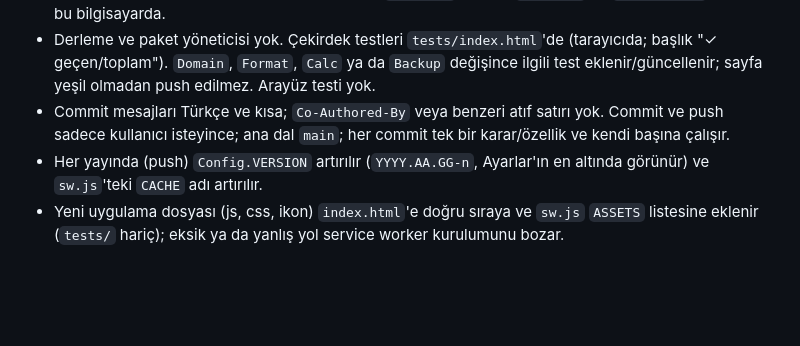
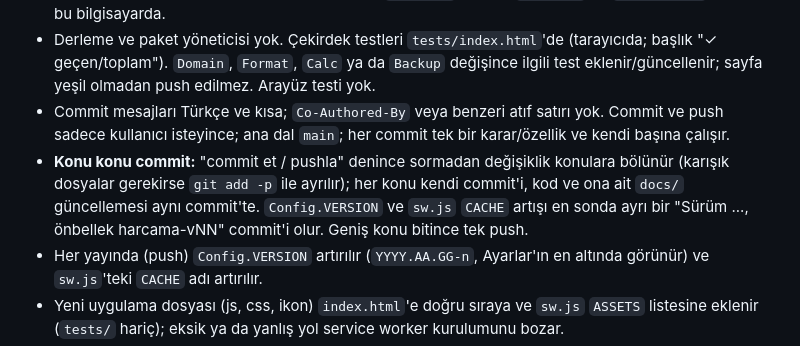
Before and after one commit to egemenilerigelen/harcama-app, a Markdown page: CLAUDE.md, the part around the change. GitHub-like rendering; blank space fills up the shorter version.

Commit message:
CLAUDE.md: konu konu commit kuralı

```diff
--- a/CLAUDE.md
+++ b/CLAUDE.md
@@ -145,6 +145,7 @@ Ekranların ve bileşenlerin davranışı, kararların gerekçeleri ve bilinen s
 - **Telefonda önizleme (sadece kullanıcı isterse):** `harcama-telefon` sunucusu (port 5520) ev ağına açılır; telefon aynı Wi-Fi'da Safari'den `http://<bilgisayarın-ip>:5520` açar (IP: `ipconfig` → IPv4). Sadece uygulama dosyaları verilir, noktayla başlayan yollar (`.git`, `.claude`) kapalı. Ayrı adres olduğu için verisi gerçek uygulamadan ayrı; http olduğu için service worker çalışmaz (internetsiz açılış burada denenmez). İş bitince sunucu kapatılır. `.claude/` git dışı: `serve.py` ve `launch.json` sadece bu bilgisayarda.
 - Derleme ve paket yöneticisi yok. Çekirdek testleri `tests/index.html`'de (tarayıcıda; başlık "✓ geçen/toplam"). `Domain`, `Format`, `Calc` ya da `Backup` değişince ilgili test eklenir/güncellenir; sayfa yeşil olmadan push edilmez. Arayüz testi yok.
 - Commit mesajları Türkçe ve kısa; `Co-Authored-By` veya benzeri atıf satırı yok. Commit ve push sadece kullanıcı isteyince; ana dal `main`; her commit tek bir karar/özellik ve kendi başına çalışır.
+- **Konu konu commit:** "commit et / pushla" denince sormadan değişiklik konulara bölünür (karışık dosyalar gerekirse `git add -p` ile ayrılır); her konu kendi commit'i, kod ve ona ait `docs/` güncellemesi aynı commit'te. `Config.VERSION` ve `sw.js` `CACHE` artışı en sonda ayrı bir "Sürüm ..., önbellek harcama-vNN" commit'i olur. Geniş konu bitince tek push.
 - Her yayında (push) `Config.VERSION` artırılır (`YYYY.AA.GG-n`, Ayarlar'ın en altında görünür) ve `sw.js`'teki `CACHE` adı artırılır.
 - Yeni uygulama dosyası (js, css, ikon) `index.html`'e doğru sıraya ve `sw.js` `ASSETS` listesine eklenir (`tests/` hariç); eksik ya da yanlış yol service worker kurulumunu bozar.
 - README, `docs/` ve bu dosya kodla uyumlu kalmalı; mimari değişirse hepsini güncelle.
```
